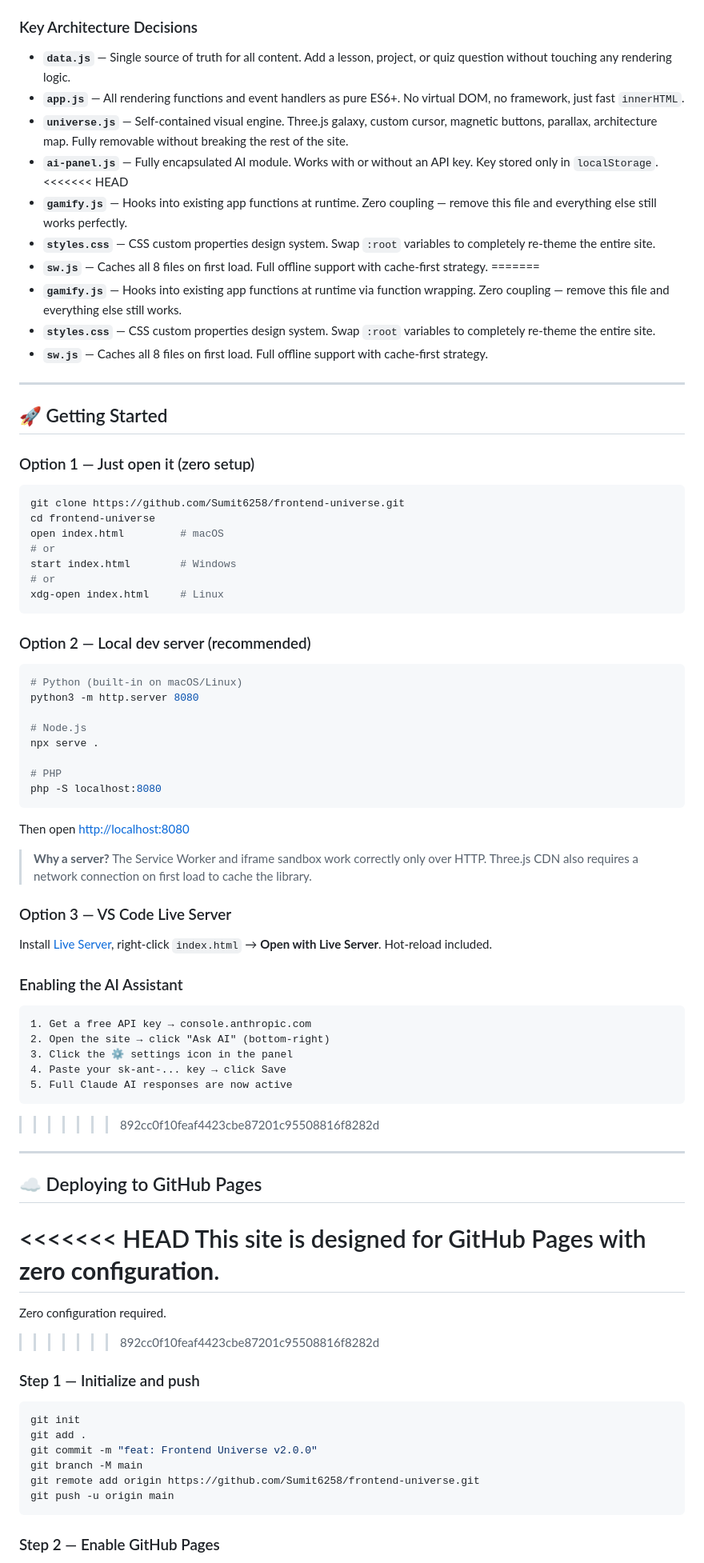
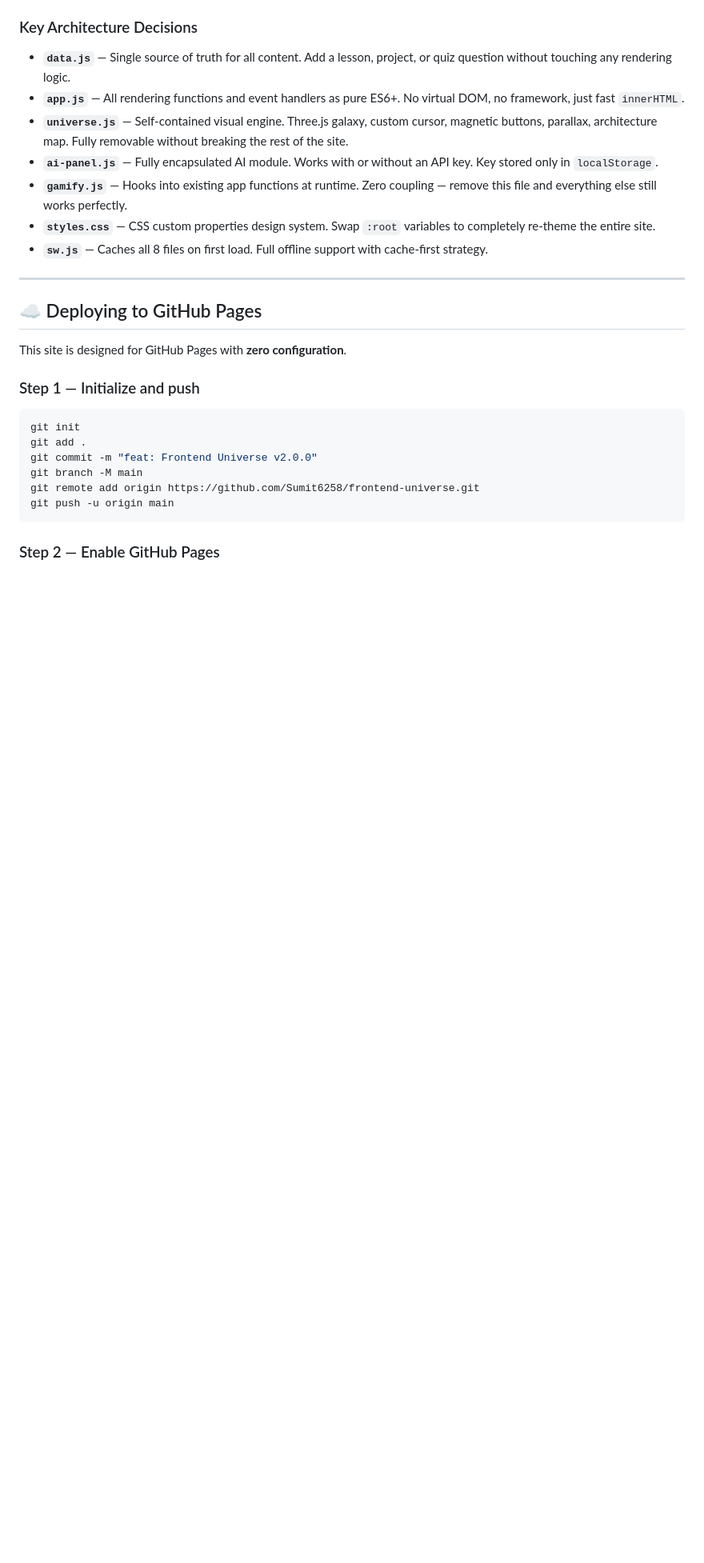
Before and after one commit to Sumit6258/Frontend-Universe, a Markdown page: README.md, the part around one of its changes. Shown at 80% size. Rendered like a GitHub page; blank space fills up the shorter version.

````diff
--- a/README.md
+++ b/README.md
@@ -361,72 +353,15 @@ frontend-universe/
 - **`app.js`** — All rendering functions and event handlers as pure ES6+. No virtual DOM, no framework, just fast `innerHTML`.
 - **`universe.js`** — Self-contained visual engine. Three.js galaxy, custom cursor, magnetic buttons, parallax, architecture map. Fully removable without breaking the rest of the site.
 - **`ai-panel.js`** — Fully encapsulated AI module. Works with or without an API key. Key stored only in `localStorage`.
-<<<<<<< HEAD
 - **`gamify.js`** — Hooks into existing app functions at runtime. Zero coupling — remove this file and everything else still works perfectly.
-- **`styles.css`** — CSS custom properties design system. Swap `:root` variables to completely re-theme the entire site.
-- **`sw.js`** — Caches all 8 files on first load. Full offline support with cache-first strategy.
-=======
-- **`gamify.js`** — Hooks into existing app functions at runtime via function wrapping. Zero coupling — remove this file and everything else still works.
 - **`styles.css`** — CSS custom properties design system. Swap `:root` variables to completely re-theme the entire site.
 - **`sw.js`** — Caches all 8 files on first load. Full offline support with cache-first strategy.
 
 ---
 
-## 🚀 Getting Started
-
-### Option 1 — Just open it (zero setup)
-
-```bash
-git clone https://github.com/Sumit6258/frontend-universe.git
-cd frontend-universe
-open index.html         # macOS
-# or
-start index.html        # Windows
-# or
-xdg-open index.html     # Linux
-```
-
-### Option 2 — Local dev server (recommended)
-
-```bash
-# Python (built-in on macOS/Linux)
-python3 -m http.server 8080
-
-# Node.js
-npx serve .
-
-# PHP
-php -S localhost:8080
-```
-
-Then open [http://localhost:8080](http://localhost:8080)
-
-> **Why a server?** The Service Worker and iframe sandbox work correctly only over HTTP. Three.js CDN also requires a network connection on first load to cache the library.
-
-### Option 3 — VS Code Live Server
-
-Install [Live Server](https://marketplace.visualstudio.com/items?itemName=ritwickdey.LiveServer), right-click `index.html` → **Open with Live Server**. Hot-reload included.
-
-### Enabling the AI Assistant
-
-```
-1. Get a free API key → console.anthropic.com
-2. Open the site → click "Ask AI" (bottom-right)
-3. Click the ⚙ settings icon in the panel
-4. Paste your sk-ant-... key → click Save
-5. Full Claude AI responses are now active
-```
->>>>>>> 892cc0f10feaf4423cbe87201c95508816f8282d
-
----
-
 ## ☁️ Deploying to GitHub Pages
 
-<<<<<<< HEAD
 This site is designed for GitHub Pages with **zero configuration**.
-=======
-Zero configuration required.
->>>>>>> 892cc0f10feaf4423cbe87201c95508816f8282d
 
 ### Step 1 — Initialize and push
 
````
Also changed, not shown: other parts of README.md (+0 -44 lines).
